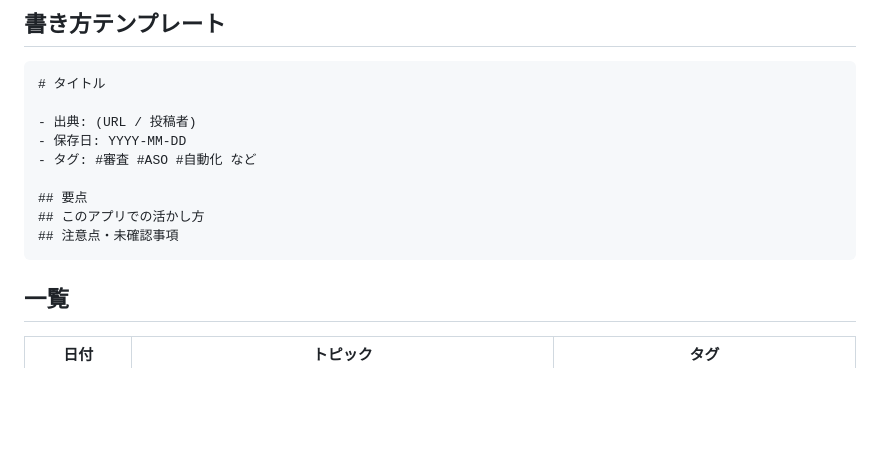
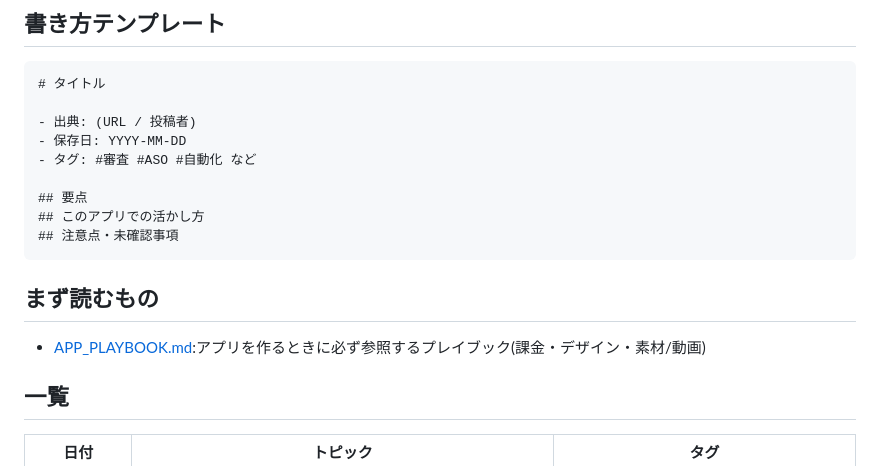
Before and after one commit to keChapu/keiba-app-privacy-policy, a Markdown page: notes/README.md, the part around the change. Drawn GitHub-style; blank space fills up the shorter version.

Commit message:
Add app playbook and require it in CLAUDE.md
Co-Authored-By: Claude Opus 5.5 <noreply@anthropic.com>
Claude-Session: https://claude.ai/code/session_01VYSycqxkJUkMweVqwMv9wb

````diff
--- a/notes/README.md
+++ b/notes/README.md
@@ -16,6 +16,10 @@ Twitter(X)などで見つけた、アプリ開発に役立つ情報をまとめ
 ## このアプリでの活かし方
 ## 注意点・未確認事項
 ```
+
+## まず読むもの
+
+- [APP_PLAYBOOK.md](APP_PLAYBOOK.md):アプリを作るときに必ず参照するプレイブック(課金・デザイン・素材/動画)
 
 ## 一覧
 
````
Also changed, not shown: CLAUDE.md (+6 -0 lines), notes/APP_PLAYBOOK.md (added, +59 -0 lines).
